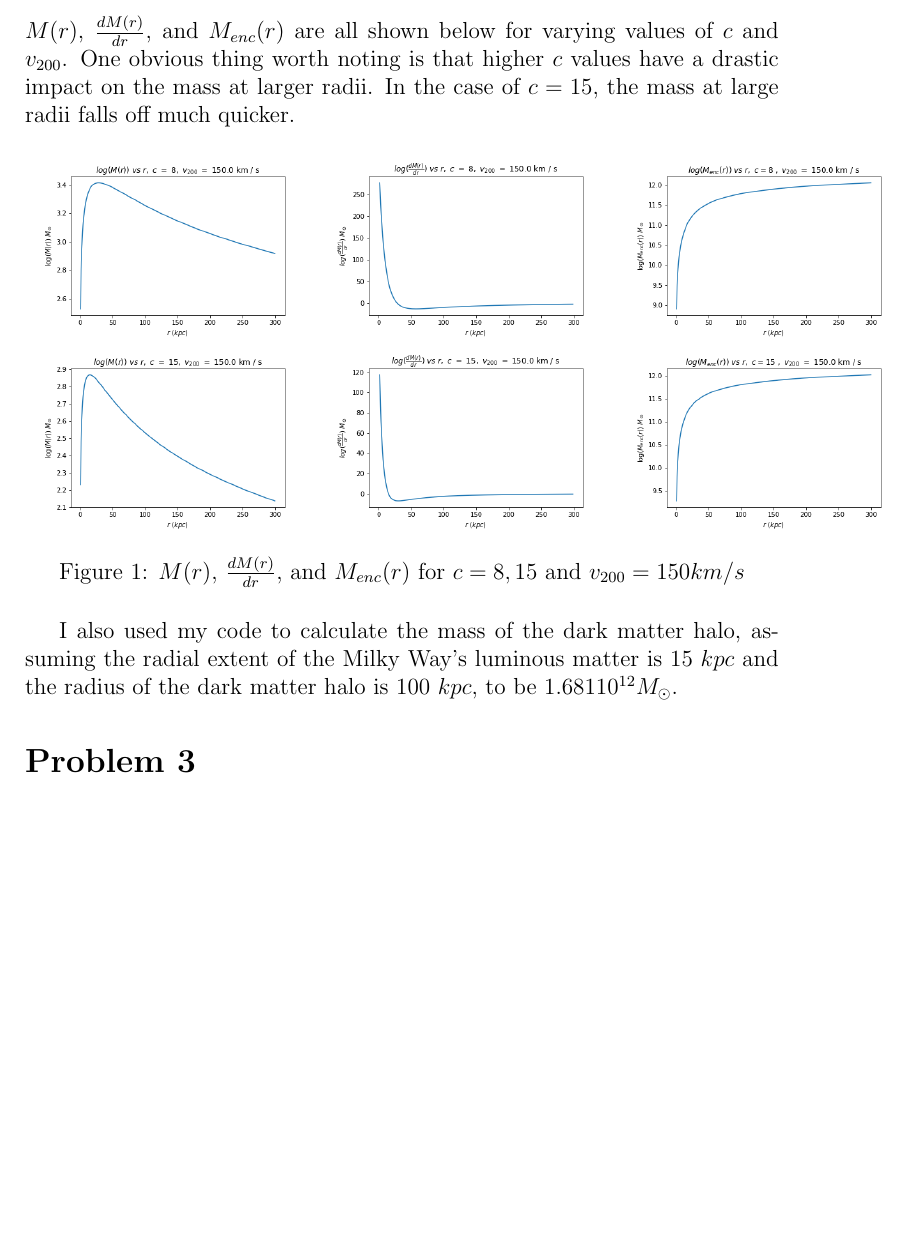
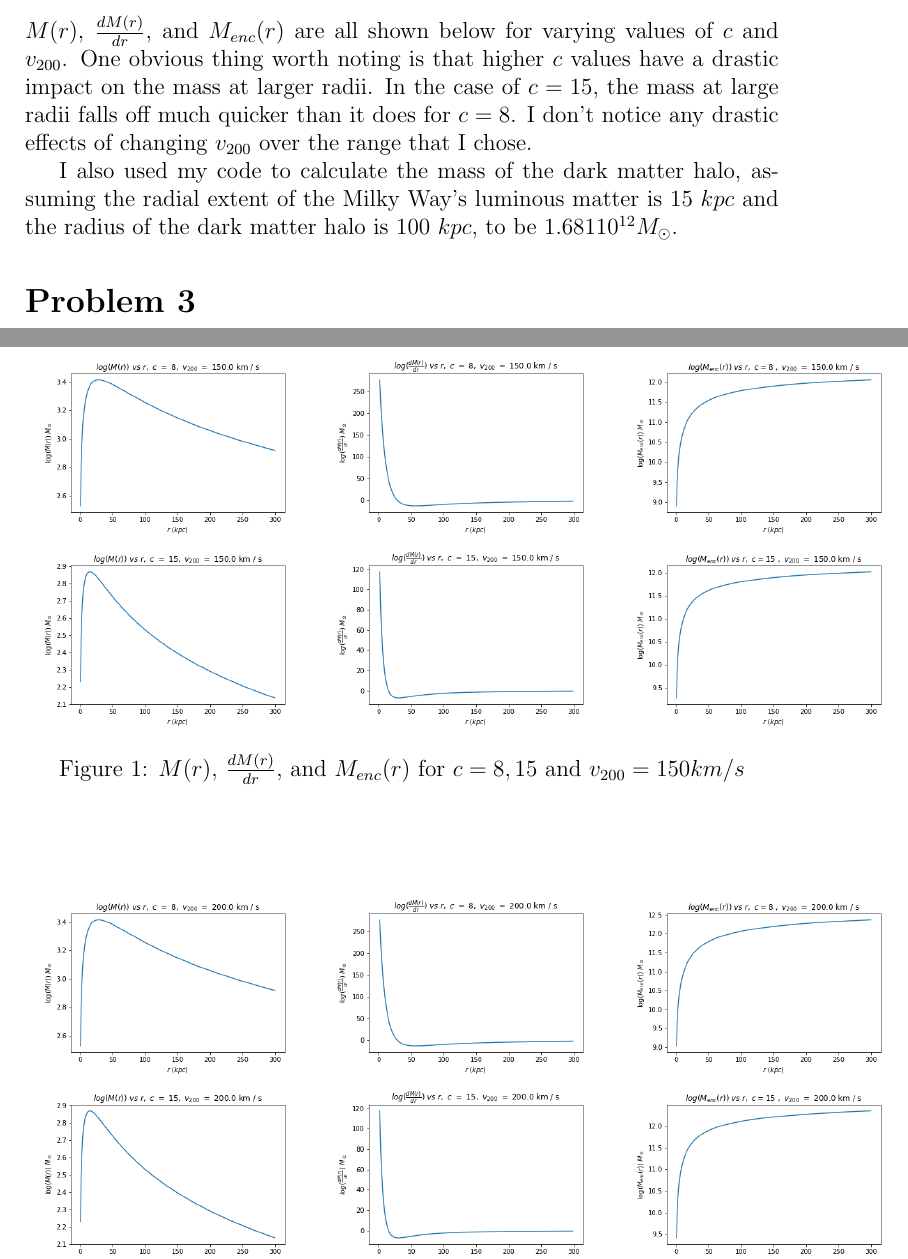
Before and after one commit to brendrach/Computational_Astro_ASTP720, a LaTeX problem sheet (Assignment_2/Documentation/Assignment_2.tex): part of page 1 of 3 before the commit and two parts of pages 1 and 2 of 3 after it, the two joined at a grey line, cut so that both start at the same text, the shorter picture padded with empty space. Compiled offline with pdfLaTeX.

Commit message:
Adding fully documented code for problems 1-4 as well as the write-up for the assignment. Problem 5 is a work in progress.

```diff
--- a/Assignment_2/Documentation/Assignment_2.tex
+++ b/Assignment_2/Documentation/Assignment_2.tex
@@ -17,4 +17,9 @@ My numerical calculus library is contained in {numerical\_calculus.py}.
 
 \section*{Problem 2}
 
-$M(r)$, $\frac{d M(r)}{dr}$, and $M_{enc}(r)$ are all shown below for varying values of $c$ and $v_{200}$. One obvious thing worth noting is that higher $c$ values have a drastic impact on the mass at larger radii. In the case of $c=15$, the mass at large radii falls off much quicker.
+$M(r)$, $\frac{d M(r)}{dr}$, and $M_{enc}(r)$ are all shown below for varying values of $c$ and $v_{200}$. One obvious thing worth noting is that higher $c$ values have a drastic impact on the mass at larger radii. In the case of $c=15$, the mass at large radii falls off much quicker than it does for $c=8$.  I don't notice any drastic effects of changing $v_{200}$ over the range that I chose.
+
+
+I also used my code to calculate the mass of the dark matter halo, assuming the radial extent of the Milky Way's luminous matter is $15 \ kpc$ and the radius of the dark matter halo is $100 \ kpc$, to be $1.681 10^{12} M_\odot$.
+
+\section*{Problem 3}
@@ -46,6 +56,3 @@ $M(r)$, $\frac{d M(r)}{dr}$, and $M_{enc}(r)$ are all shown below for varying va
 \caption{$M(r)$, $\frac{d M(r)}{dr}$, and $M_{enc}(r)$ for $c=8,15$ and $v_{200} = 250 km/s$}
 \end{figure}
 
-I also used my code to calculate the mass of the dark matter halo, assuming the radial extent of the Milky Way's luminous matter is $15 \ kpc$ and the radius of the dark matter halo is $100 \ kpc$, to be $1.681 10^{12} M_\odot$.
-
-\section*{Problem 3}
```
Also changed, not shown: Assignment_2/Documentation/Assignment_2.pdf, Assignment_2/Documentation/Assignment_2.tex (11 more changed lines), 4 other files.
